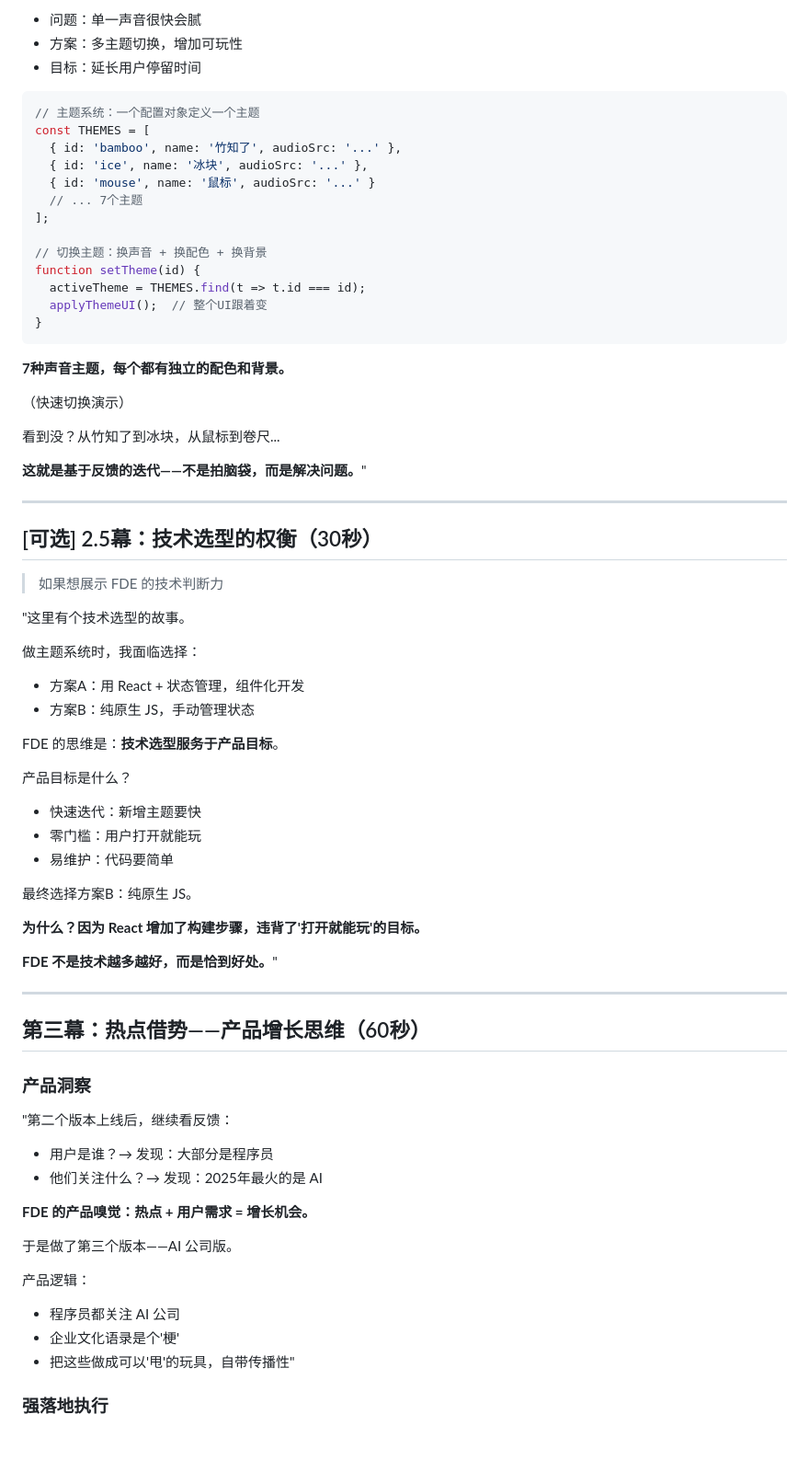
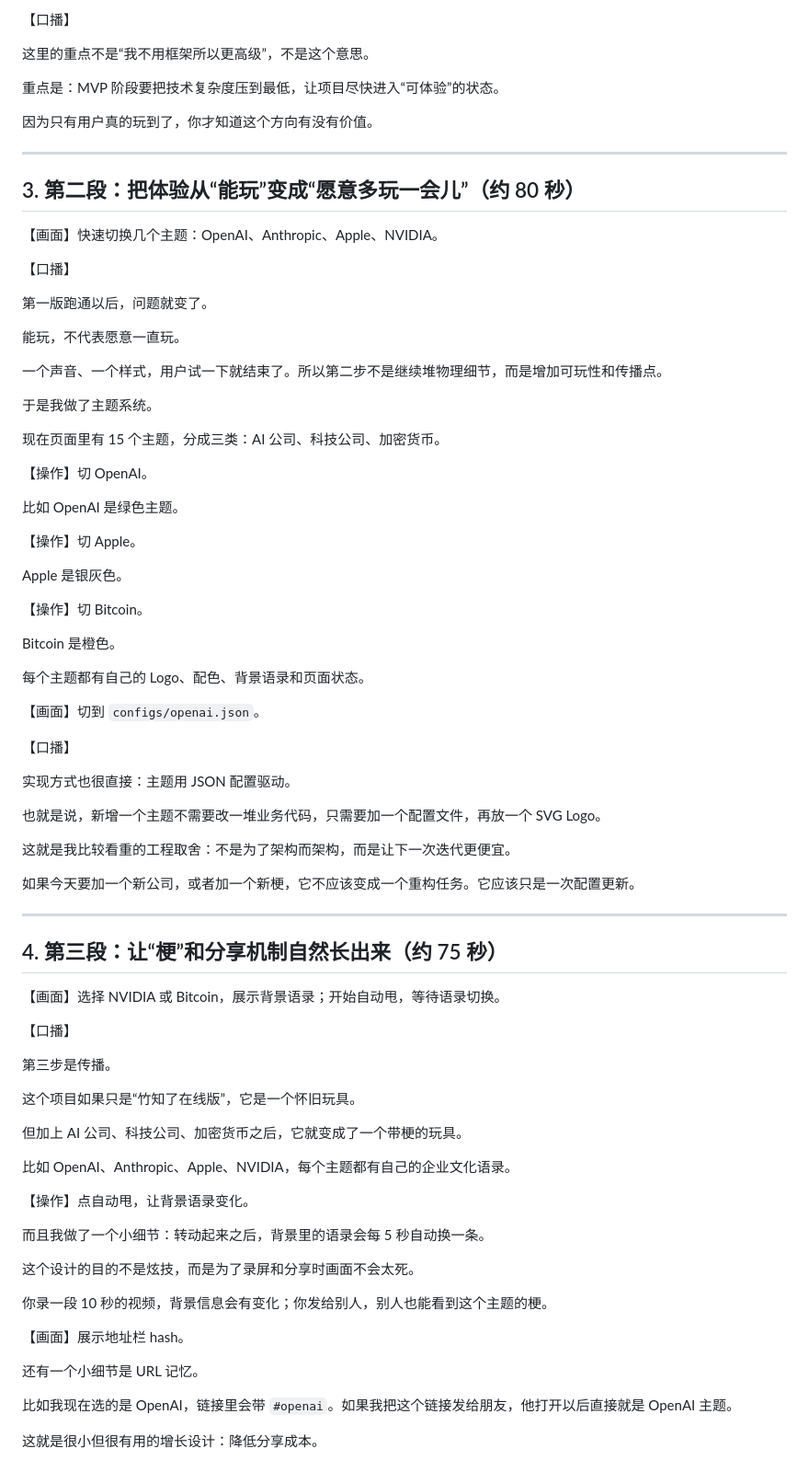
Before and after one commit to wuxiumu/ZhuZhilLao-AI, a Markdown page: doc/07-B站演示口播稿-v4.md, the part around one of its changes. Shown at 92% size. GitHub-like rendering.

````diff
--- a/doc/07-B站演示口播稿-v4.md
+++ b/doc/07-B站演示口播稿-v4.md
@@ -97,87 +70,85 @@
 
-- 问题：单一声音很快会腻
-- 方案：多主题切换，增加可玩性
-- 目标：延长用户停留时间
+【口播】
 
-```javascript
-// 主题系统：一个配置对象定义一个主题
-const THEMES = [
-  { id: 'bamboo', name: '竹知了', audioSrc: '...' },
-  { id: 'ice', name: '冰块', audioSrc: '...' },
-  { id: 'mouse', name: '鼠标', audioSrc: '...' }
-  // ... 7个主题
-];
+这里的重点不是“我不用框架所以更高级”，不是这个意思。
 
-// 切换主题：换声音 + 换配色 + 换背景
-function setTheme(id) {
-  activeTheme = THEMES.find(t => t.id === id);
-  applyThemeUI();  // 整个UI跟着变
-}
-```
+重点是：MVP 阶段要把技术复杂度压到最低，让项目尽快进入“可体验”的状态。
 
-**7种声音主题，每个都有独立的配色和背景。**
-
-（快速切换演示）
-
-看到没？从竹知了到冰块，从鼠标到卷尺...
-
-**这就是基于反馈的迭代——不是拍脑袋，而是解决问题。**"
+因为只有用户真的玩到了，你才知道这个方向有没有价值。
 
 ---
 
+## 3. 第二段：把体验从“能玩”变成“愿意多玩一会儿”（约 80 秒）
 
+【画面】快速切换几个主题：OpenAI、Anthropic、Apple、NVIDIA。
 
-## [可选] 2.5幕：技术选型的权衡（30秒）
+【口播】
 
-> 如果想展示 FDE 的技术判断力
+第一版跑通以后，问题就变了。
 
-"这里有个技术选型的故事。
+能玩，不代表愿意一直玩。
 
-做主题系统时，我面临选择：
+一个声音、一个样式，用户试一下就结束了。所以第二步不是继续堆物理细节，而是增加可玩性和传播点。
 
-- 方案A：用 React + 状态管理，组件化开发
-- 方案B：纯原生 JS，手动管理状态
+于是我做了主题系统。
 
-FDE 的思维是：**技术选型服务于产品目标**。
+现在页面里有 15 个主题，分成三类：AI 公司、科技公司、加密货币。
 
-产品目标是什么？
+【操作】切 OpenAI。
 
-- 快速迭代：新增主题要快
-- 零门槛：用户打开就能玩
-- 易维护：代码要简单
+比如 OpenAI 是绿色主题。
 
-最终选择方案B：纯原生 JS。
+【操作】切 Apple。
 
-**为什么？因为 React 增加了构建步骤，违背了'打开就能玩'的目标。**
+Apple 是银灰色。
 
-**FDE 不是技术越多越好，而是恰到好处。**"
+【操作】切 Bitcoin。
+
+Bitcoin 是橙色。
+
+每个主题都有自己的 Logo、配色、背景语录和页面状态。
+
+【画面】切到 `configs/openai.json`。
+
+【口播】
+
+实现方式也很直接：主题用 JSON 配置驱动。
+
+也就是说，新增一个主题不需要改一堆业务代码，只需要加一个配置文件，再放一个 SVG Logo。
+
+这就是我比较看重的工程取舍：不是为了架构而架构，而是让下一次迭代更便宜。
+
+如果今天要加一个新公司，或者加一个新梗，它不应该变成一个重构任务。它应该只是一次配置更新。
 
 ---
 
+## 4. 第三段：让“梗”和分享机制自然长出来（约 75 秒）
 
+【画面】选择 NVIDIA 或 Bitcoin，展示背景语录；开始自动甩，等待语录切换。
 
-## 第三幕：热点借势——产品增长思维（60秒）
+【口播】
 
+第三步是传播。
 
+这个项目如果只是“竹知了在线版”，它是一个怀旧玩具。
 
-### 产品洞察
+但加上 AI 公司、科技公司、加密货币之后，它就变成了一个带梗的玩具。
 
-"第二个版本上线后，继续看反馈：
+比如 OpenAI、Anthropic、Apple、NVIDIA，每个主题都有自己的企业文化语录。
 
-- 用户是谁？→ 发现：大部分是程序员
-- 他们关注什么？→ 发现：2025年最火的是 AI
+【操作】点自动甩，让背景语录变化。
 
-**FDE 的产品嗅觉：热点 + 用户需求 = 增长机会。**
+而且我做了一个小细节：转动起来之后，背景里的语录会每 5 秒自动换一条。
 
-于是做了第三个版本——AI 公司版。
+这个设计的目的不是炫技，而是为了录屏和分享时画面不会太死。
 
-产品逻辑：
+你录一段 10 秒的视频，背景信息会有变化；你发给别人，别人也能看到这个主题的梗。
 
-- 程序员都关注 AI 公司
-- 企业文化语录是个'梗'
-- 把这些做成可以'甩'的玩具，自带传播性"
+【画面】展示地址栏 hash。
 
+还有一个小细节是 URL 记忆。
 
+比如我现在选的是 OpenAI，链接里会带 `#openai`。如果我把这个链接发给朋友，他打开以后直接就是 OpenAI 主题。
 
-### 强落地执行
+这就是很小但很有用的增长设计：降低分享成本。
 
````
Also changed, not shown: other parts of doc/07-B站演示口播稿-v4.md (+111 -241 lines).
